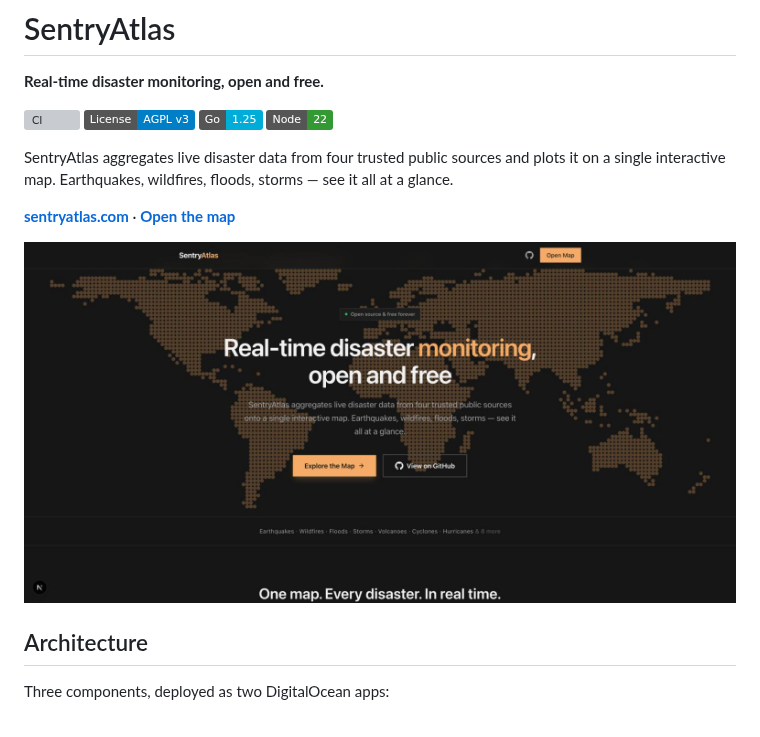
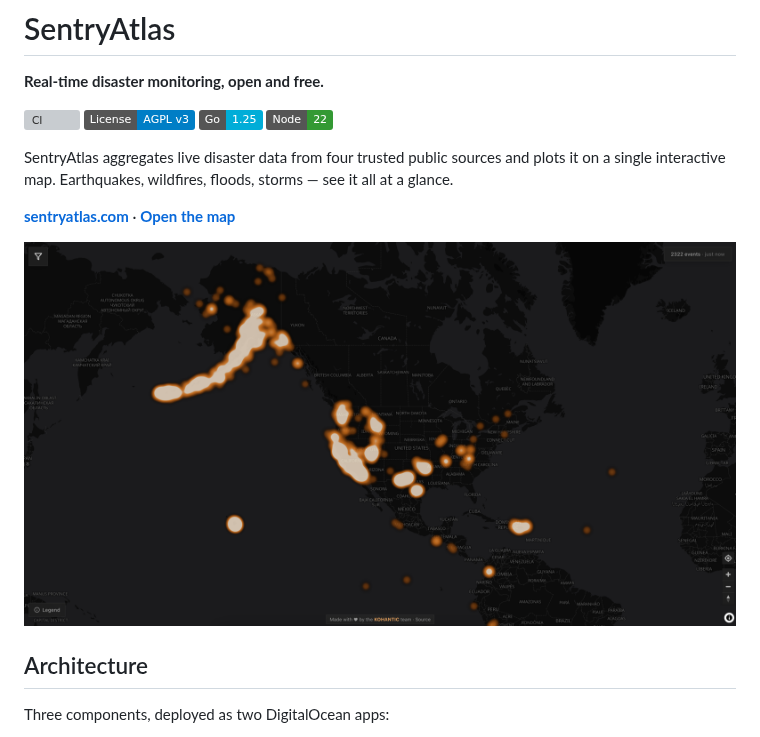
Before and after one commit to KOHANTIC/SentryAtlas, a Markdown page: README.md, the part around the change. Drawn GitHub-style; pictures changed too: docs/landing.jpg (deleted), docs/screenshot.png (added); badges without logos; grey boxes are pictures that could not be loaded.

Commit message:
docs: use a real map screenshot as the README hero
Replaces the landing-page stand-in with the map itself — seven days of
global events, which is what the project is for. Downscaled to 1720px
(1.4MB to 567KB) so the README stays quick to load on mobile.

```diff
--- a/README.md
+++ b/README.md
@@ -11,7 +11,7 @@ SentryAtlas aggregates live disaster data from four trusted public sources and p
 
 **[sentryatlas.com](https://sentryatlas.com)** · **[Open the map](https://map.sentryatlas.com)**
 
-![sentryatlas.com](docs/landing.jpg)
+![The SentryAtlas map, showing seven days of global events](docs/screenshot.png)
 
 ## Architecture
 
```
